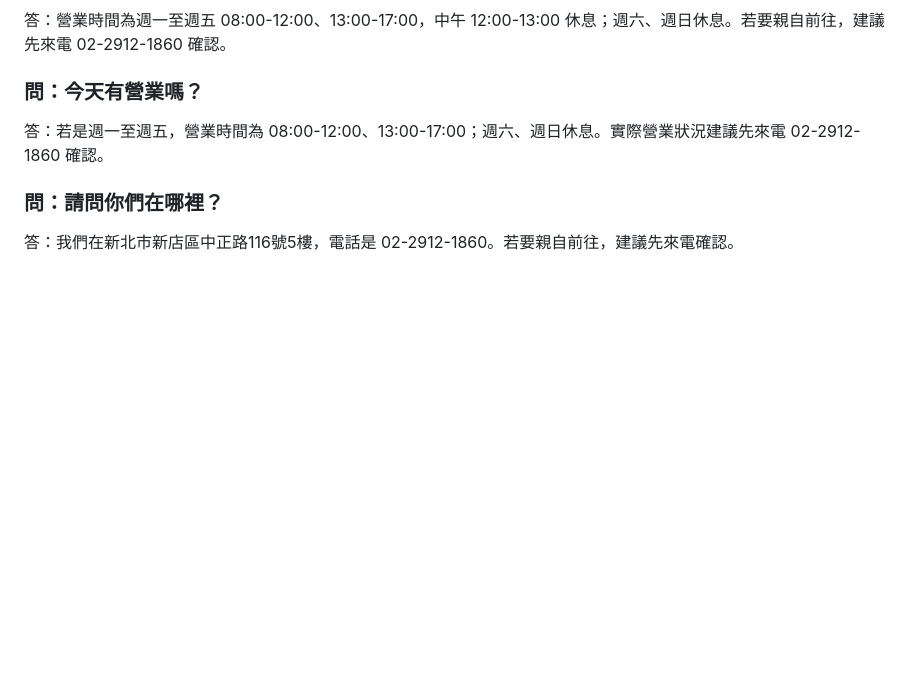
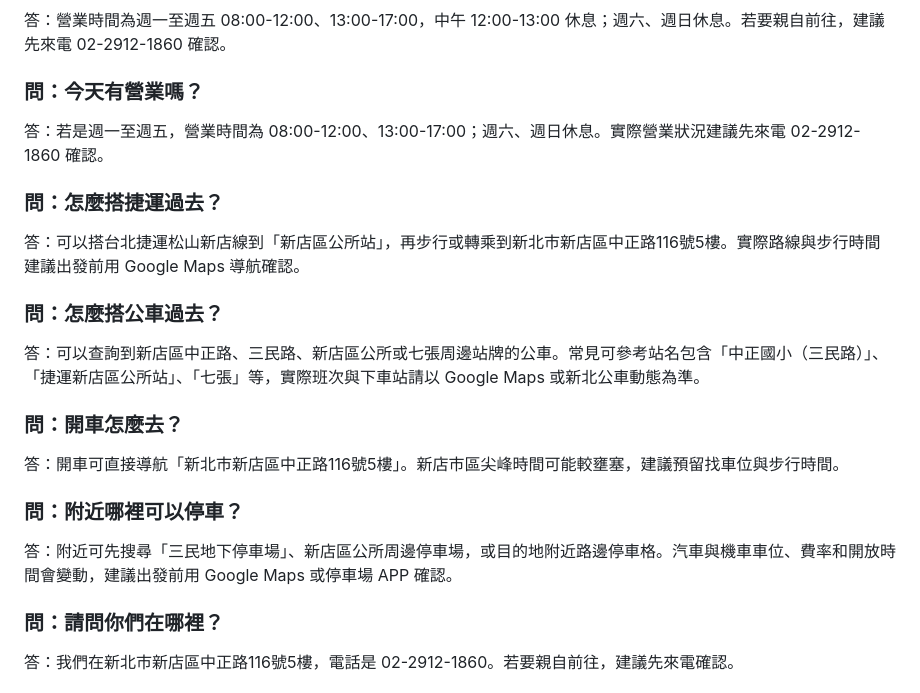
Before and after one commit to b94501087/line-ai-home-helper, a Markdown page: data/knowledge.md, the part around one of its changes. Drawn GitHub-style; blank space fills up the shorter version.

```diff
--- a/data/knowledge.md
+++ b/data/knowledge.md
@@ -102,6 +133,18 @@
 ### 問：今天有營業嗎？
 答：若是週一至週五，營業時間為 08:00-12:00、13:00-17:00；週六、週日休息。實際營業狀況建議先來電 02-2912-1860 確認。
 
+### 問：怎麼搭捷運過去？
+答：可以搭台北捷運松山新店線到「新店區公所站」，再步行或轉乘到新北市新店區中正路116號5樓。實際路線與步行時間建議出發前用 Google Maps 導航確認。
+
+### 問：怎麼搭公車過去？
+答：可以查詢到新店區中正路、三民路、新店區公所或七張周邊站牌的公車。常見可參考站名包含「中正國小（三民路）」、「捷運新店區公所站」、「七張」等，實際班次與下車站請以 Google Maps 或新北公車動態為準。
+
+### 問：開車怎麼去？
+答：開車可直接導航「新北市新店區中正路116號5樓」。新店市區尖峰時間可能較壅塞，建議預留找車位與步行時間。
+
+### 問：附近哪裡可以停車？
+答：附近可先搜尋「三民地下停車場」、新店區公所周邊停車場，或目的地附近路邊停車格。汽車與機車車位、費率和開放時間會變動，建議出發前用 Google Maps 或停車場 APP 確認。
+
 ### 問：請問你們在哪裡？
 答：我們在新北市新店區中正路116號5樓，電話是 02-2912-1860。若要親自前往，建議先來電確認。
 
```
Also changed, not shown: other parts of data/knowledge.md (+31 -0 lines).
